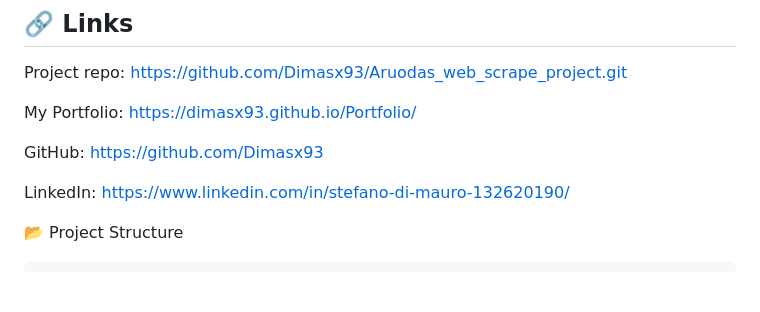
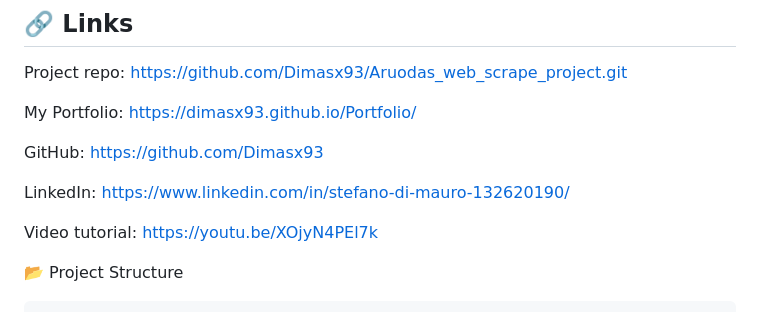
Before and after one commit to Dimasx93/Aruodas_web_scrape_project, a Markdown page: README.md, the part around the change. GitHub-like rendering; blank space fills up the shorter version.

```diff
--- a/README.md
+++ b/README.md
@@ -54,6 +54,8 @@ My Portfolio: https://dimasx93.github.io/Portfolio/
 GitHub: https://github.com/Dimasx93
 
 LinkedIn: https://www.linkedin.com/in/stefano-di-mauro-132620190/
+
+Video tutorial: https://youtu.be/XOjyN4PEl7k
 
 📂 Project Structure
 
```
